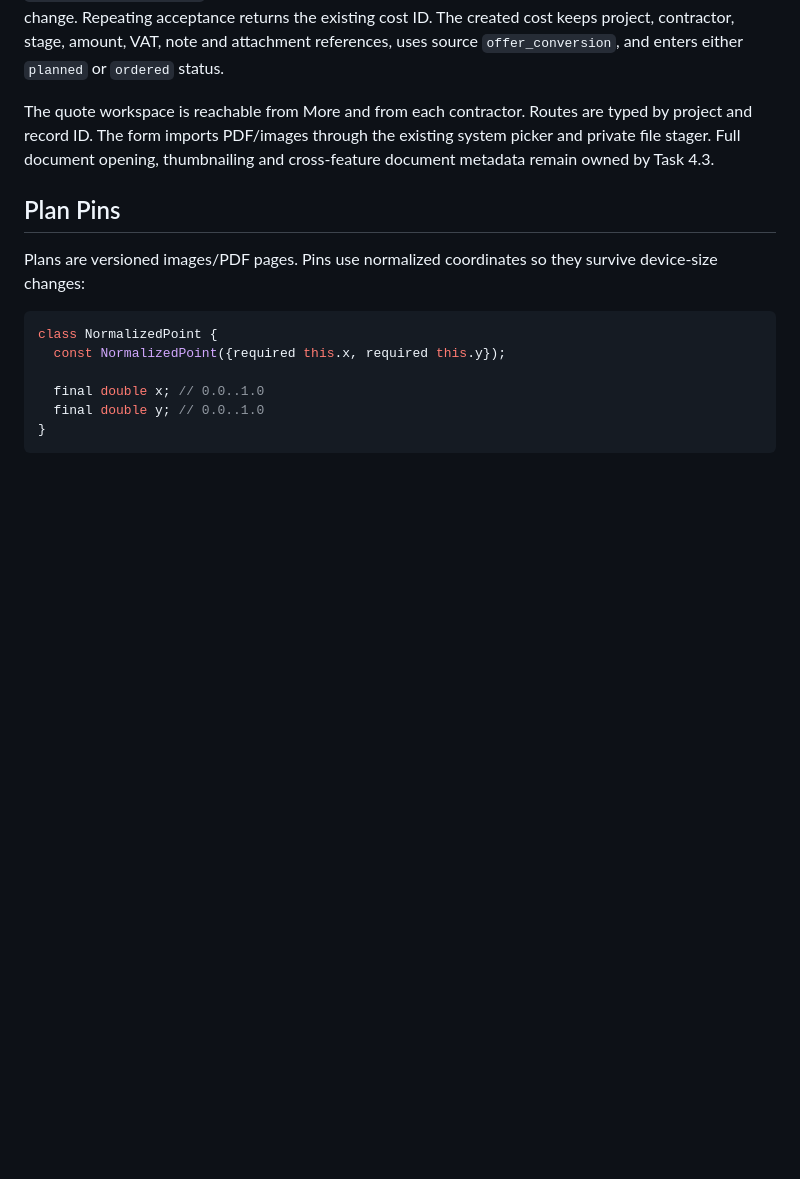
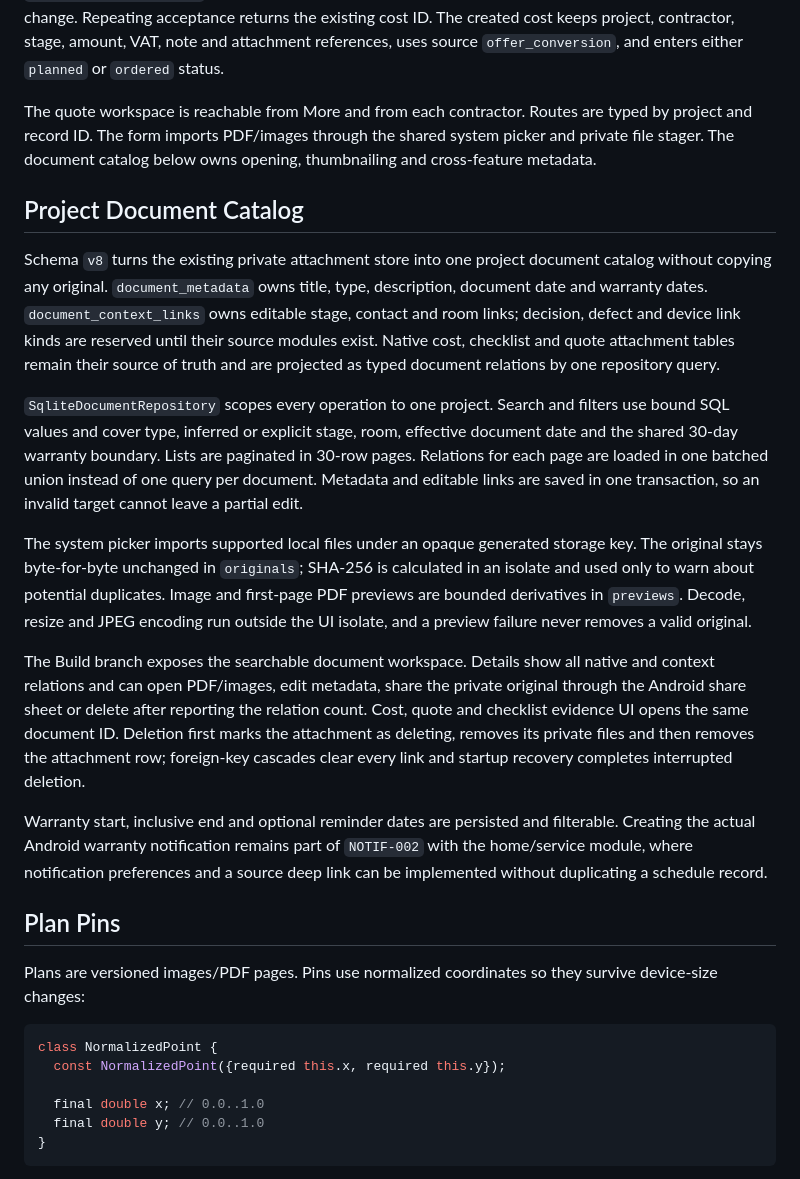
Before and after one commit to przemyslawsobczyk123-lgtm/budowapro-app, a Markdown page: docs/build-home-app/TECHNICAL_ARCHITECTURE.md, the part around the change. Drawn GitHub-style; blank space fills up the shorter version.

Commit message:
docs: record document catalog architecture

```diff
--- a/docs/build-home-app/TECHNICAL_ARCHITECTURE.md
+++ b/docs/build-home-app/TECHNICAL_ARCHITECTURE.md
@@ -441,9 +441,41 @@ created cost keeps project, contractor, stage, amount, VAT, note and attachment
 uses source `offer_conversion`, and enters either `planned` or `ordered` status.
 
 The quote workspace is reachable from More and from each contractor. Routes are typed by
-project and record ID. The form imports PDF/images through the existing system picker and
-private file stager. Full document opening, thumbnailing and cross-feature document metadata
-remain owned by Task 4.3.
+project and record ID. The form imports PDF/images through the shared system picker and private
+file stager. The document catalog below owns opening, thumbnailing and cross-feature metadata.
+
+## Project Document Catalog
+
+Schema `v8` turns the existing private attachment store into one project document catalog
+without copying any original. `document_metadata` owns title, type, description, document
+date and warranty dates. `document_context_links` owns editable stage, contact and room links;
+decision, defect and device link kinds are reserved until their source modules exist. Native
+cost, checklist and quote attachment tables remain their source of truth and are projected as
+typed document relations by one repository query.
+
+`SqliteDocumentRepository` scopes every operation to one project. Search and filters use bound
+SQL values and cover type, inferred or explicit stage, room, effective document date and the
+shared 30-day warranty boundary. Lists are paginated in 30-row pages. Relations for each page
+are loaded in one batched union instead of one query per document. Metadata and editable links
+are saved in one transaction, so an invalid target cannot leave a partial edit.
+
+The system picker imports supported local files under an opaque generated storage key. The
+original stays byte-for-byte unchanged in `originals`; SHA-256 is calculated in an isolate and
+used only to warn about potential duplicates. Image and first-page PDF previews are bounded
+derivatives in `previews`. Decode, resize and JPEG encoding run outside the UI isolate, and a
+preview failure never removes a valid original.
+
+The Build branch exposes the searchable document workspace. Details show all native and context
+relations and can open PDF/images, edit metadata, share the private original through the Android
+share sheet or delete after reporting the relation count. Cost, quote and checklist evidence UI
+opens the same document ID. Deletion first marks the attachment as deleting, removes its private
+files and then removes the attachment row; foreign-key cascades clear every link and startup
+recovery completes interrupted deletion.
+
+Warranty start, inclusive end and optional reminder dates are persisted and filterable. Creating
+the actual Android warranty notification remains part of `NOTIF-002` with the home/service module,
+where notification preferences and a source deep link can be implemented without duplicating a
+schedule record.
 
 ## Plan Pins
 
```
Also changed, not shown: docs/build-home-app/IMPLEMENTATION_STATUS.md (+32 -11 lines).
